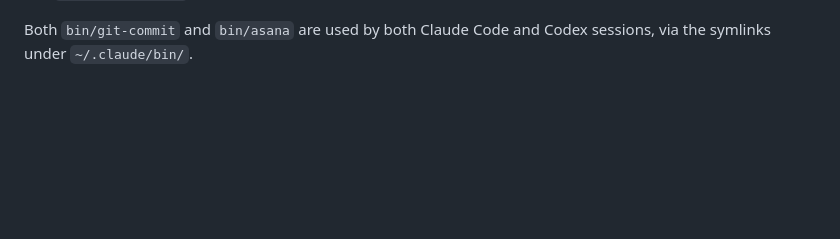
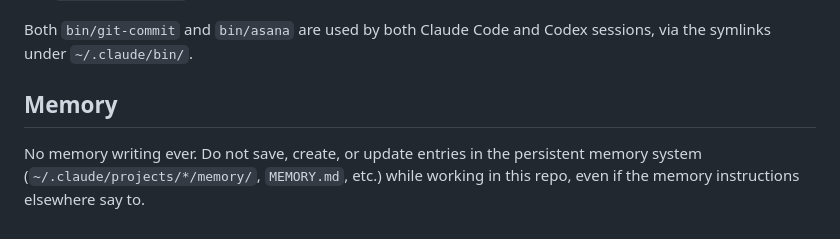
Before and after one commit to marcogallotta/ai-tools, a Markdown page: CLAUDE.md, the part around the change. GitHub-like rendering; blank space fills up the shorter version.

Commit message:
Add no-memory-writing rule to CLAUDE.md

```diff
--- a/CLAUDE.md
+++ b/CLAUDE.md
@@ -55,3 +55,9 @@ sessions invoke directly, plus design docs for tools in progress.
 
 Both `bin/git-commit` and `bin/asana` are used by both Claude Code and Codex sessions, via
 the symlinks under `~/.claude/bin/`.
+
+## Memory
+
+No memory writing ever. Do not save, create, or update entries in the persistent memory
+system (`~/.claude/projects/*/memory/`, `MEMORY.md`, etc.) while working in this repo, even
+if the memory instructions elsewhere say to.
```
